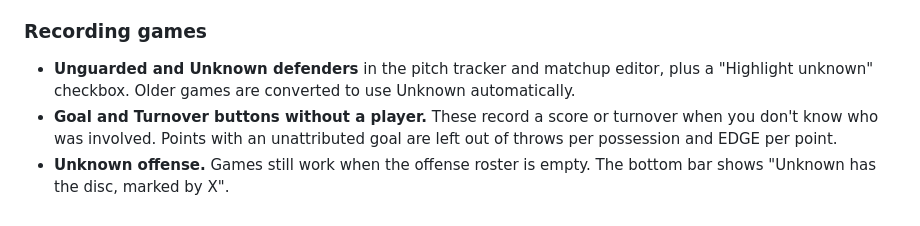
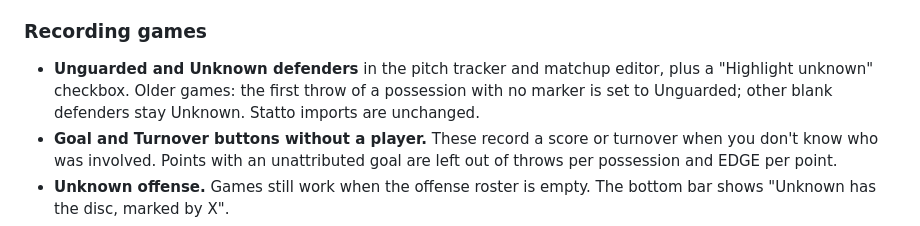
Before and after one commit to weschao/the-right-trousers, a Markdown page: RELEASE_NOTES.md, the part around the change. GitHub-like rendering.

Commit message:
Release notes: describe the Unguarded conversion accurately
Co-Authored-By: Claude Opus 5.5 <noreply@anthropic.com>

```diff
--- a/RELEASE_NOTES.md
+++ b/RELEASE_NOTES.md
@@ -9,7 +9,7 @@ Built from the `main` git history, grouped by week (Monday to Sunday). Latest we
 - **Opponent rating.** A rating field on new games, shown as "(1311)" after the opponent's name in the game view. It can be looked up from the ratings page and is stored per team. Game selection can filter to opponents rated above or below a value.
 
 ### Recording games
-- **Unguarded and Unknown defenders** in the pitch tracker and matchup editor, plus a "Highlight unknown" checkbox. Older games are converted to use Unknown automatically.
+- **Unguarded and Unknown defenders** in the pitch tracker and matchup editor, plus a "Highlight unknown" checkbox. Older games: the first throw of a possession with no marker is set to Unguarded; other blank defenders stay Unknown. Statto imports are unchanged.
 - **Goal and Turnover buttons without a player.** These record a score or turnover when you don't know who was involved. Points with an unattributed goal are left out of throws per possession and EDGE per point.
 - **Unknown offense.** Games still work when the offense roster is empty. The bottom bar shows "Unknown has the disc, marked by X".
 - **Filling gaps.** "Insert point" and "Add play" on the play-by-play screen for points that were missed.
```
